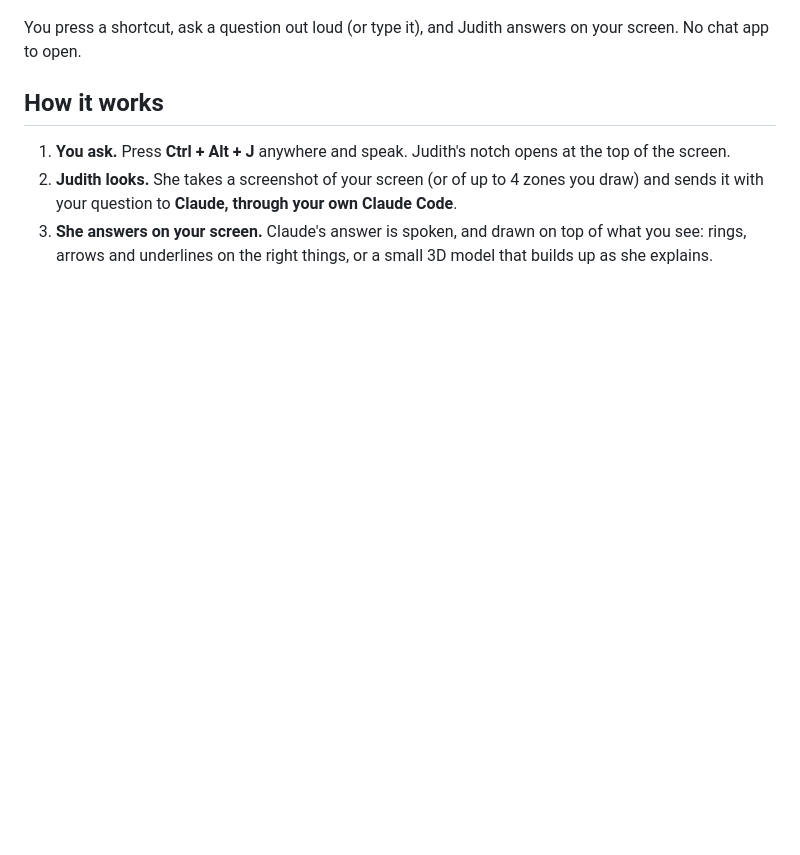
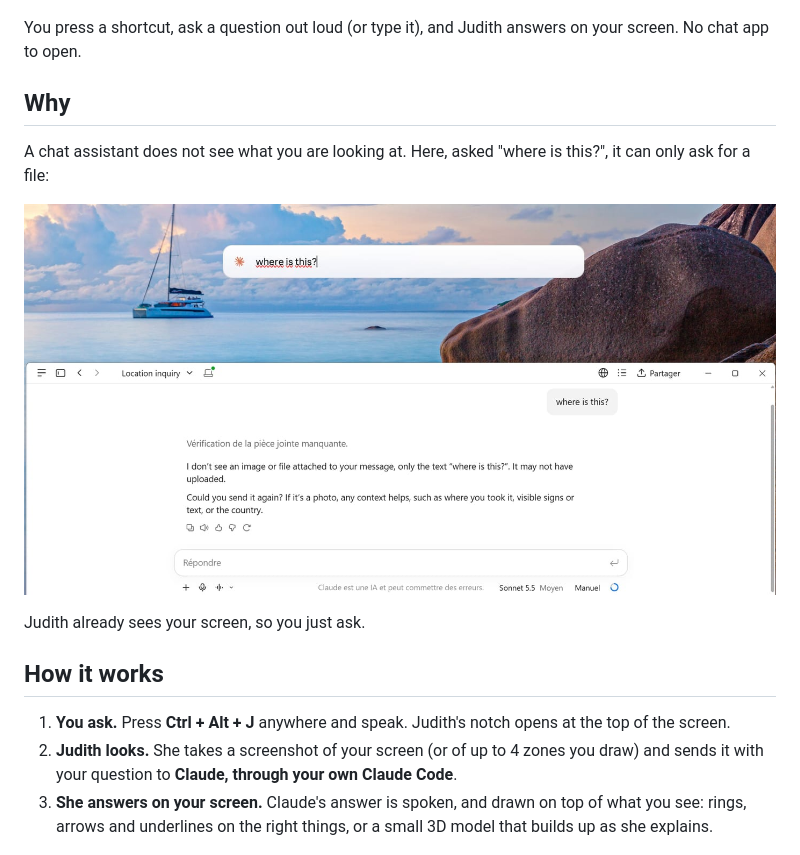
Before and after one commit to jeremi-24/open-judith-agent, a Markdown page: README.md, the part around the change. Rendered like a GitHub page; pictures changed too: assets/readme/without-judith.jpg (added); blank space fills up the shorter version.

Commit message:
README: why Judith, with a real capture of a chat app that cannot see the screen
Co-Authored-By: Claude Sonnet 5.5 <noreply@anthropic.com>

```diff
--- a/README.md
+++ b/README.md
@@ -17,6 +17,16 @@
 
 You press a shortcut, ask a question out loud (or type it), and Judith answers on your screen.
 No chat app to open.
+
+## Why
+
+A chat assistant does not see what you are looking at. Here, asked "where is this?", it can only ask for a file:
+
+<p align="center">
+  <img src="assets/readme/without-judith.jpg" alt="A chat app answering 'where is this?' by asking for an attached image" width="820">
+</p>
+
+Judith already sees your screen, so you just ask.
 
 ## How it works
 
```
